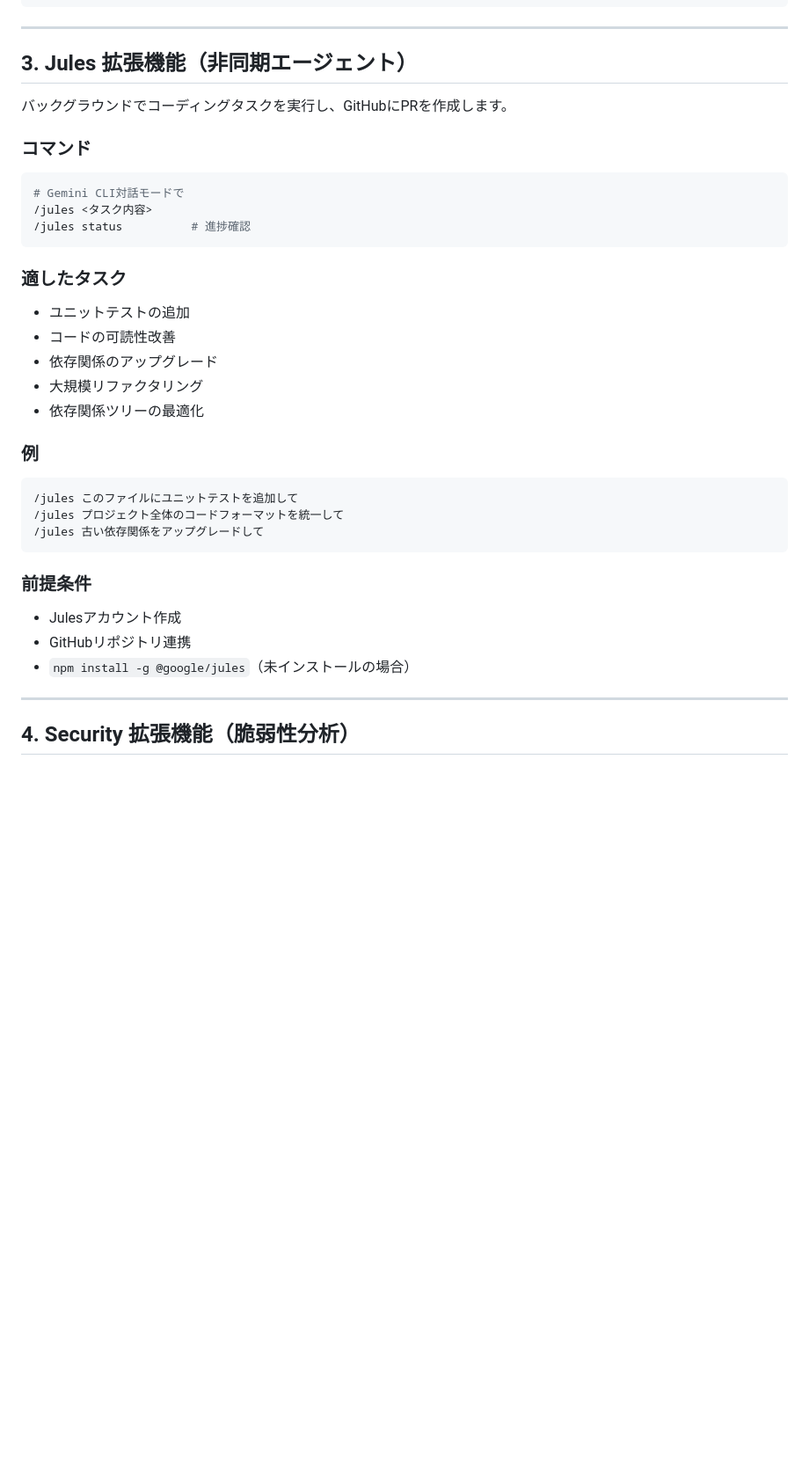
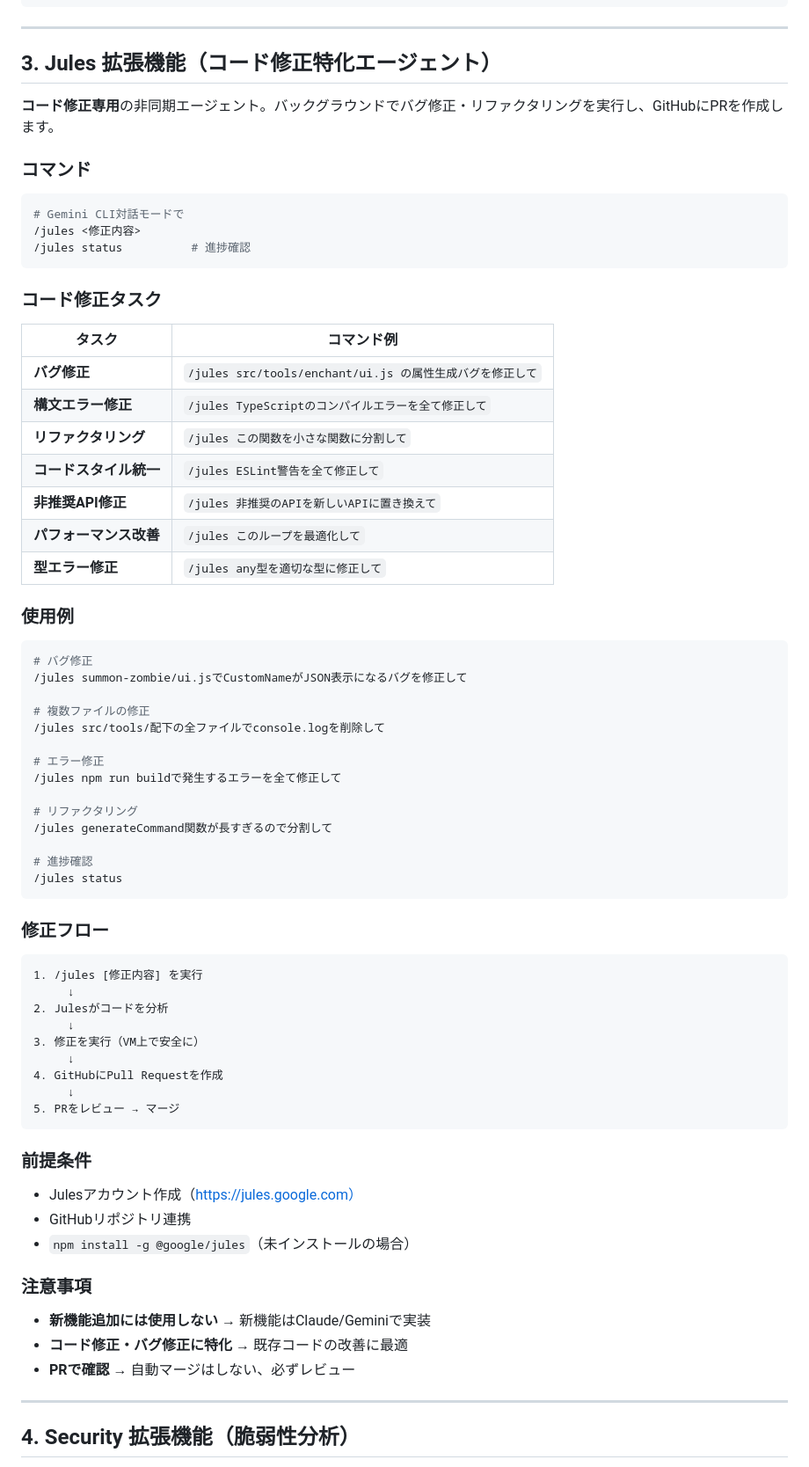
Before and after one commit to takubon0202/if-minecraft, a Markdown page: .claude/skills/gemini.md, the part around the change. Shown at 88% size. Rendered like a GitHub page; blank space fills up the shorter version.

````diff
--- a/.claude/skills/gemini.md
+++ b/.claude/skills/gemini.md
@@ -94,37 +94,72 @@ gemini
 
 ---
 
-## 3. Jules 拡張機能（非同期エージェント）
+## 3. Jules 拡張機能（コード修正特化エージェント）
 
-バックグラウンドでコーディングタスクを実行し、GitHubにPRを作成します。
+**コード修正専用**の非同期エージェント。バックグラウンドでバグ修正・リファクタリングを実行し、GitHubにPRを作成します。
 
 ### コマンド
 
 ```bash
 # Gemini CLI対話モードで
-/jules <タスク内容>
+/jules <修正内容>
 /jules status          # 進捗確認
 ```
 
-### 適したタスク
-- ユニットテストの追加
-- コードの可読性改善
-- 依存関係のアップグレード
-- 大規模リファクタリング
-- 依存関係ツリーの最適化
+### コード修正タスク
 
-### 例
+| タスク | コマンド例 |
+|--------|-----------|
+| **バグ修正** | `/jules src/tools/enchant/ui.js の属性生成バグを修正して` |
+| **構文エラー修正** | `/jules TypeScriptのコンパイルエラーを全て修正して` |
+| **リファクタリング** | `/jules この関数を小さな関数に分割して` |
+| **コードスタイル統一** | `/jules ESLint警告を全て修正して` |
+| **非推奨API修正** | `/jules 非推奨のAPIを新しいAPIに置き換えて` |
+| **パフォーマンス改善** | `/jules このループを最適化して` |
+| **型エラー修正** | `/jules any型を適切な型に修正して` |
+
+### 使用例
 
 ```bash
-/jules このファイルにユニットテストを追加して
-/jules プロジェクト全体のコードフォーマットを統一して
-/jules 古い依存関係をアップグレードして
+# バグ修正
+/jules summon-zombie/ui.jsでCustomNameがJSON表示になるバグを修正して
+
+# 複数ファイルの修正
+/jules src/tools/配下の全ファイルでconsole.logを削除して
+
+# エラー修正
+/jules npm run buildで発生するエラーを全て修正して
+
+# リファクタリング
+/jules generateCommand関数が長すぎるので分割して
+
+# 進捗確認
+/jules status
+```
+
+### 修正フロー
+
+```
+1. /jules [修正内容] を実行
+     ↓
+2. Julesがコードを分析
+     ↓
+3. 修正を実行（VM上で安全に）
+     ↓
+4. GitHubにPull Requestを作成
+     ↓
+5. PRをレビュー → マージ
 ```
 
 ### 前提条件
-- Julesアカウント作成
+- Julesアカウント作成（https://jules.google.com）
 - GitHubリポジトリ連携
 - `npm install -g @google/jules`（未インストールの場合）
+
+### 注意事項
+- **新機能追加には使用しない** → 新機能はClaude/Geminiで実装
+- **コード修正・バグ修正に特化** → 既存コードの改善に最適
+- **PRで確認** → 自動マージはしない、必ずレビュー
 
 ---
 
````
Also changed, not shown: README.md (+8 -5 lines).
